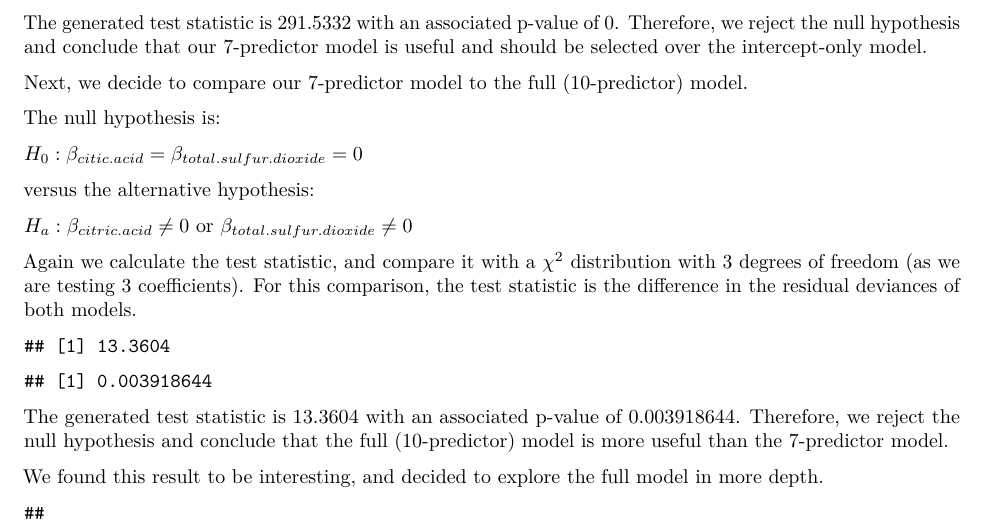
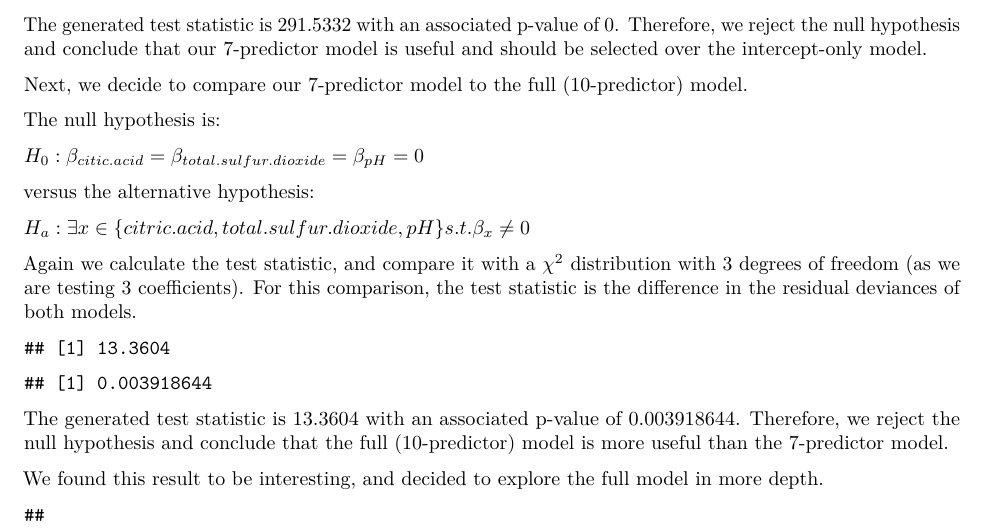
Before and after one commit to tgulerUVA/STAT-6021_project2, an R Markdown document (roughdraft_DS6021_Project_2_Fullv2.Rmd): part of page 11 of 17, cut so that both start at the same text. Rendered offline with R 4.5, knitr and Pandoc, then LaTeX, with nearby package versions; some code elsewhere in the file could not run offline.

Commit message:
Fixed hypothesis test in red wine section

````diff
--- a/roughdraft_DS6021_Project_2_Fullv2.Rmd
+++ b/roughdraft_DS6021_Project_2_Fullv2.Rmd
@@ -340,12 +340,12 @@ Next, we decide to compare our 7-predictor model to the full (10-predictor) mode
 The null hypothesis is:
 
 [comment]: <> (Ho:beta(pH)=beta(citric.acid)=beta(total.sulfur.dioxide)=0)
-$H_{0} : \beta_{citic.acid} = \beta_{total.sulfur.dioxide} = 0$
+$H_{0} : \beta_{citic.acid} = \beta_{total.sulfur.dioxide} = \beta_{pH} = 0$
 
 versus the alternative hypothesis:
 
 [comment]: <> (Ha:at least one of the coefficients is not zero.)
-$H_{a} : \beta_{citric.acid} \neq 0 \text{ or } \beta_{total.sulfur.dioxide} \neq 0$
+$H_{a} : \exists x \in \{citric.acid, total.sulfur.dioxide, pH\} s.t. \beta_{x} \neq 0$
 
 Again we calculate the test statistic, and compare it with a $\chi^{2}$ distribution with 3 degrees of freedom (as we are testing 3 coefficients). For this comparison, the test statistic is the difference in the residual deviances of both models.
 ```{r}
````
